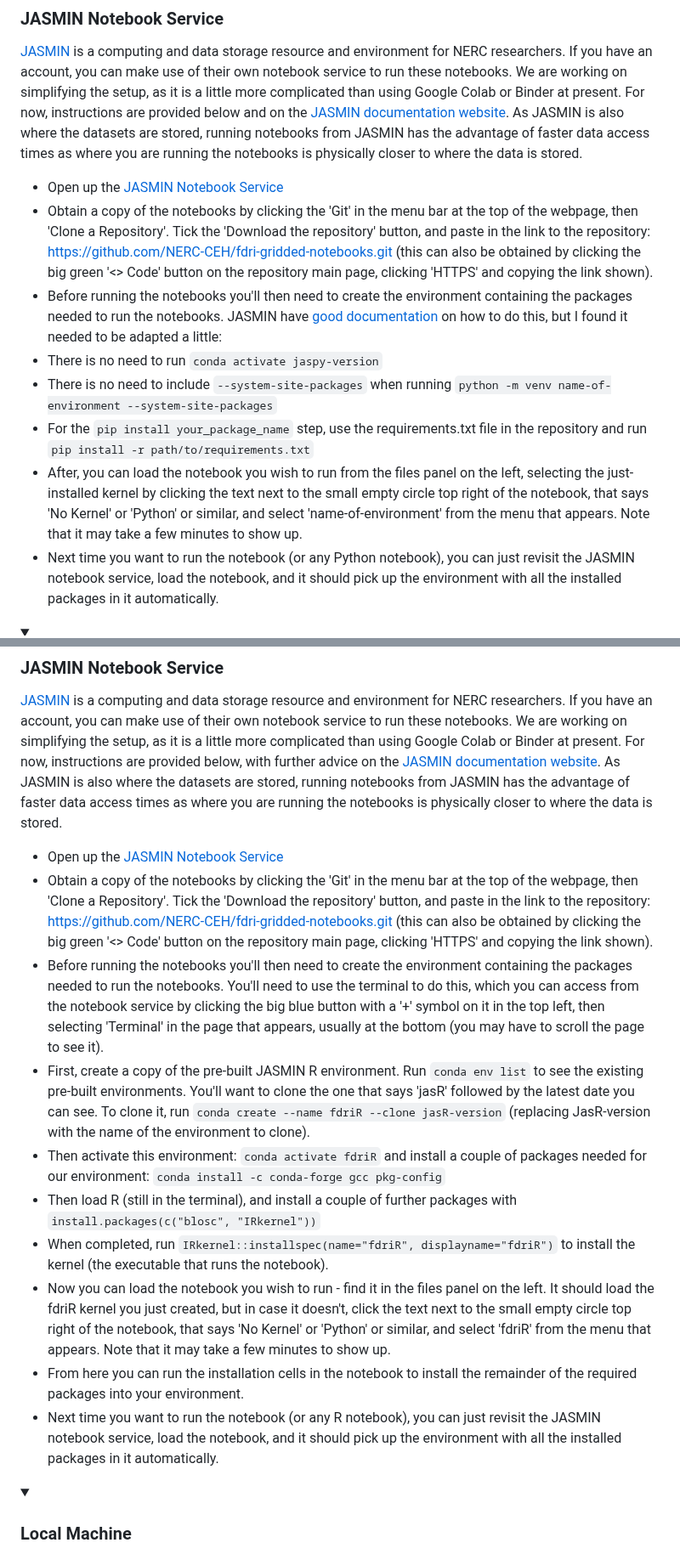
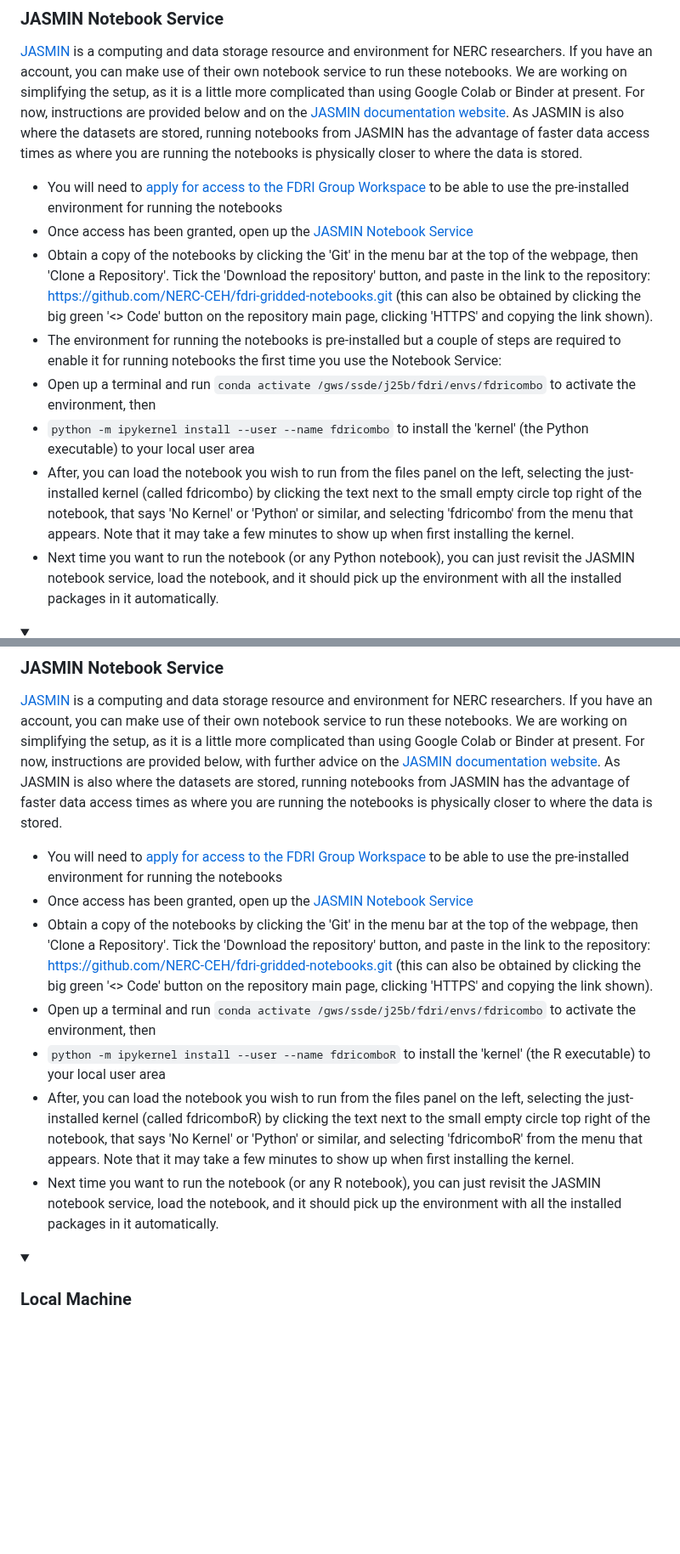
Before and after one commit to NERC-CEH/fdri-gridded-notebooks, a Markdown page: README.md, 2 parts joined by grey strips. Shown at 85% size. Rendered like a GitHub page; folded sections open; blank space fills up the shorter version.

Commit message:
Simplified JASMIN notebook service setup instructions

````diff
--- a/README.md
+++ b/README.md
@@ -39,13 +39,13 @@ Click the "Launch Binder" button at the top of the notebook. Please note that it
 ### JASMIN Notebook Service
 [JASMIN](https://www.jasmin.ac.uk/about/) is a computing and data storage resource and environment for NERC researchers. If you have an account, you can make use of their own notebook service to run these notebooks. We are working on simplifying the setup, as it is a little more complicated than using Google Colab or Binder at present. For now, instructions are provided below and on the [JASMIN documentation website](https://help.jasmin.ac.uk/docs/interactive-computing/jasmin-notebooks-service/). As JASMIN is also where the datasets are stored, running notebooks from JASMIN has the advantage of faster data access times as where you are running the notebooks is physically closer to where the data is stored.
 
-- Open up the [JASMIN Notebook Service](https://notebooks.jasmin.ac.uk/)
+- You will need to [apply for access to the FDRI Group Workspace](https://accounts.jasmin.ac.uk/services/group_workspaces/fdri/) to be able to use the pre-installed environment for running the notebooks
+- Once access has been granted, open up the [JASMIN Notebook Service](https://notebooks.jasmin.ac.uk/)
 - Obtain a copy of the notebooks by clicking the 'Git' in the menu bar at the top of the webpage, then 'Clone a Repository'. Tick the 'Download the repository' button, and paste in the link to the repository: https://github.com/NERC-CEH/fdri-gridded-notebooks.git (this can also be obtained by clicking the big green '<> Code' button on the repository main page, clicking 'HTTPS' and copying the link shown).
-- Before running the notebooks you'll then need to create the environment containing the packages needed to run the notebooks. JASMIN have [good documentation](https://help.jasmin.ac.uk/docs/software-on-jasmin/python-virtual-environments/#in-the-jasmin-notebook-service) on how to do this, but I found it needed to be adapted a little:
-- There is no need to run ```conda activate jaspy-version```
-- There is no need to include ```--system-site-packages``` when running ```python -m venv name-of-environment --system-site-packages```
-- For the ```pip install your_package_name``` step, use the requirements.txt file in the repository and run ```pip install -r path/to/requirements.txt```
-- After, you can load the notebook you wish to run from the files panel on the left, selecting the just-installed kernel by clicking the text next to the small empty circle top right of the notebook, that says 'No Kernel' or 'Python' or similar, and select 'name-of-environment' from the menu that appears. Note that it may take a few minutes to show up.
+- The environment for running the notebooks is pre-installed but a couple of steps are required to enable it for running notebooks the first time you use the Notebook Service:
+- Open up a terminal and run ```conda activate /gws/ssde/j25b/fdri/envs/fdricombo``` to activate the environment, then
+- ```python -m ipykernel install --user --name fdricombo``` to install the 'kernel' (the Python executable) to your local user area
+- After, you can load the notebook you wish to run from the files panel on the left, selecting the just-installed kernel (called fdricombo) by clicking the text next to the small empty circle top right of the notebook, that says 'No Kernel' or 'Python' or similar, and selecting 'fdricombo' from the menu that appears. Note that it may take a few minutes to show up when first installing the kernel.
 - Next time you want to run the notebook (or any Python notebook), you can just revisit the JASMIN notebook service, load the notebook, and it should pick up the environment with all the installed packages in it automatically.
 
 
@@ -107,17 +107,13 @@ Click the "Launch Binder" button at the top of the notebook. Please note that it
 ### JASMIN Notebook Service
 [JASMIN](https://www.jasmin.ac.uk/about/) is a computing and data storage resource and environment for NERC researchers. If you have an account, you can make use of their own notebook service to run these notebooks. We are working on simplifying the setup, as it is a little more complicated than using Google Colab or Binder at present. For now, instructions are provided below, with further advice on the [JASMIN documentation website](https://help.jasmin.ac.uk/docs/interactive-computing/jasmin-notebooks-service/). As JASMIN is also where the datasets are stored, running notebooks from JASMIN has the advantage of faster data access times as where you are running the notebooks is physically closer to where the data is stored.
 
-- Open up the [JASMIN Notebook Service](https://notebooks.jasmin.ac.uk/)
+- You will need to [apply for access to the FDRI Group Workspace](https://accounts.jasmin.ac.uk/services/group_workspaces/fdri/) to be able to use the pre-installed environment for running the notebooks
+- Once access has been granted, open up the [JASMIN Notebook Service](https://notebooks.jasmin.ac.uk/)
 - Obtain a copy of the notebooks by clicking the 'Git' in the menu bar at the top of the webpage, then 'Clone a Repository'. Tick the 'Download the repository' button, and paste in the link to the repository: https://github.com/NERC-CEH/fdri-gridded-notebooks.git (this can also be obtained by clicking the big green '<> Code' button on the repository main page, clicking 'HTTPS' and copying the link shown).
-- Before running the notebooks you'll then need to create the environment containing the packages needed to run the notebooks. You'll need to use the terminal to do this, which you can access from the notebook service by clicking the big blue button with a '+' symbol on it in the top left, then selecting 'Terminal' in the page that appears, usually at the bottom (you may have to scroll the page to see it).
-- First, create a copy of the pre-built JASMIN R environment. Run ```conda env list``` to see the existing pre-built environments. You'll want to clone the one that says 'jasR' followed by the latest date you can see. To clone it, run ```conda create --name fdriR --clone jasR-version``` (replacing JasR-version with the name of the environment to clone).
-- Then activate this environment: ```conda activate fdriR``` and install a couple of packages needed for our environment: ```conda install -c conda-forge gcc pkg-config```
-- Then load R (still in the terminal), and install a couple of further packages with ```install.packages(c("blosc", "IRkernel"))```
-- When completed, run ```IRkernel::installspec(name="fdriR", displayname="fdriR")``` to install the kernel (the executable that runs the notebook).
-- Now you can load the notebook you wish to run - find it in the files panel on the left. It should load the fdriR kernel you just created, but in case it doesn't, click the text next to the small empty circle top right of the notebook, that says 'No Kernel' or 'Python' or similar, and select 'fdriR' from the menu that appears. Note that it may take a few minutes to show up.
-- From here you can run the installation cells in the notebook to install the remainder of the required packages into your environment.
+- Open up a terminal and run ```conda activate /gws/ssde/j25b/fdri/envs/fdricombo``` to activate the environment, then
+- ```python -m ipykernel install --user --name fdricomboR``` to install the 'kernel' (the R executable) to your local user area
+- After, you can load the notebook you wish to run from the files panel on the left, selecting the just-installed kernel (called fdricomboR) by clicking the text next to the small empty circle top right of the notebook, that says 'No Kernel' or 'Python' or similar, and selecting 'fdricomboR' from the menu that appears. Note that it may take a few minutes to show up when first installing the kernel.
 - Next time you want to run the notebook (or any R notebook), you can just revisit the JASMIN notebook service, load the notebook, and it should pick up the environment with all the installed packages in it automatically.
-
 
 <details>
 <summary>
````
